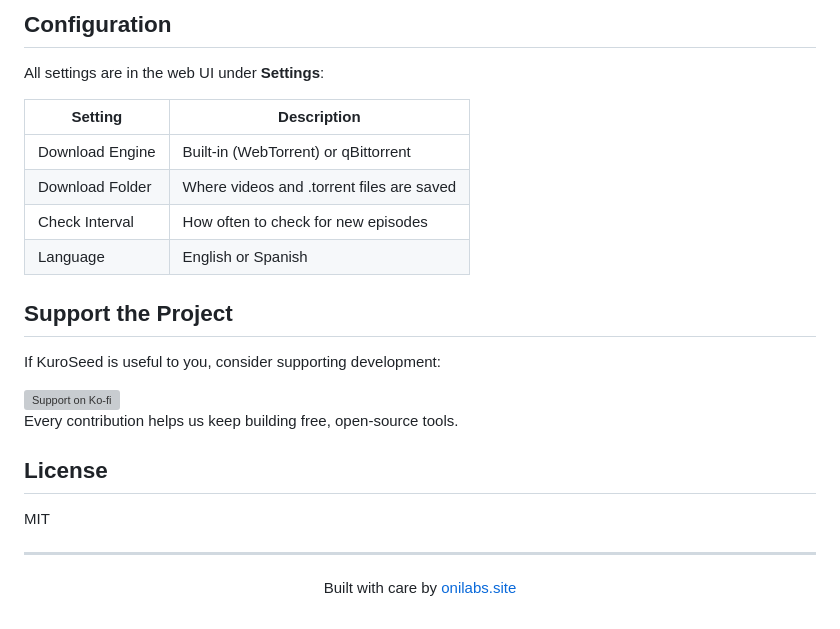
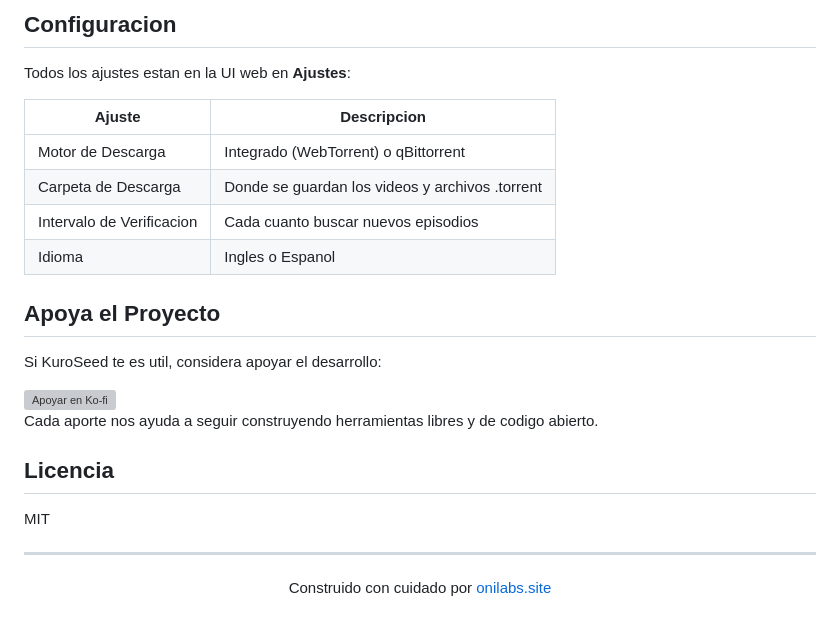
Before and after one commit to OnichanDevTeam/kuroseed, a Markdown page: README.md, the part around one of its changes. Drawn GitHub-style; grey boxes are pictures that could not be loaded.

```diff
--- a/README.md
+++ b/README.md
@@ -83,31 +83,31 @@ Windows Firewall will prompt to allow Node.js — check **Private networks** and
 
-## Configuration
+## Configuracion
 
-All settings are in the web UI under **Settings**:
+Todos los ajustes estan en la UI web en **Ajustes**:
 
-| Setting | Description |
-|---------|-------------|
-| Download Engine | Built-in (WebTorrent) or qBittorrent |
-| Download Folder | Where videos and .torrent files are saved |
-| Check Interval | How often to check for new episodes |
-| Language | English or Spanish |
+| Ajuste | Descripcion |
+|--------|-------------|
+| Motor de Descarga | Integrado (WebTorrent) o qBittorrent |
+| Carpeta de Descarga | Donde se guardan los videos y archivos .torrent |
+| Intervalo de Verificacion | Cada cuanto buscar nuevos episodios |
+| Idioma | Ingles o Espanol |
 
-## Support the Project
+## Apoya el Proyecto
 
-If KuroSeed is useful to you, consider supporting development:
+Si KuroSeed te es util, considera apoyar el desarrollo:
 
 <a href="https://ko-fi.com/onilabs">
-  <img src="https://ko-fi.com/img/githubbutton_sm.svg" alt="Support on Ko-fi">
+  <img src="https://ko-fi.com/img/githubbutton_sm.svg" alt="Apoyar en Ko-fi">
 </a>
 
-Every contribution helps us keep building free, open-source tools.
+Cada aporte nos ayuda a seguir construyendo herramientas libres y de codigo abierto.
 
-## License
+## Licencia
 
 MIT
 
 ---
 
 <p align="center">
-  Built with care by <a href="https://onilabs.site">onilabs.site</a>
+  Construido con cuidado por <a href="https://onilabs.site">onilabs.site</a>
 </p>
```
Also changed, not shown: other parts of README.md (+43 -43 lines), docs/HOW-IT-WORKS.md (+81 -80 lines).
